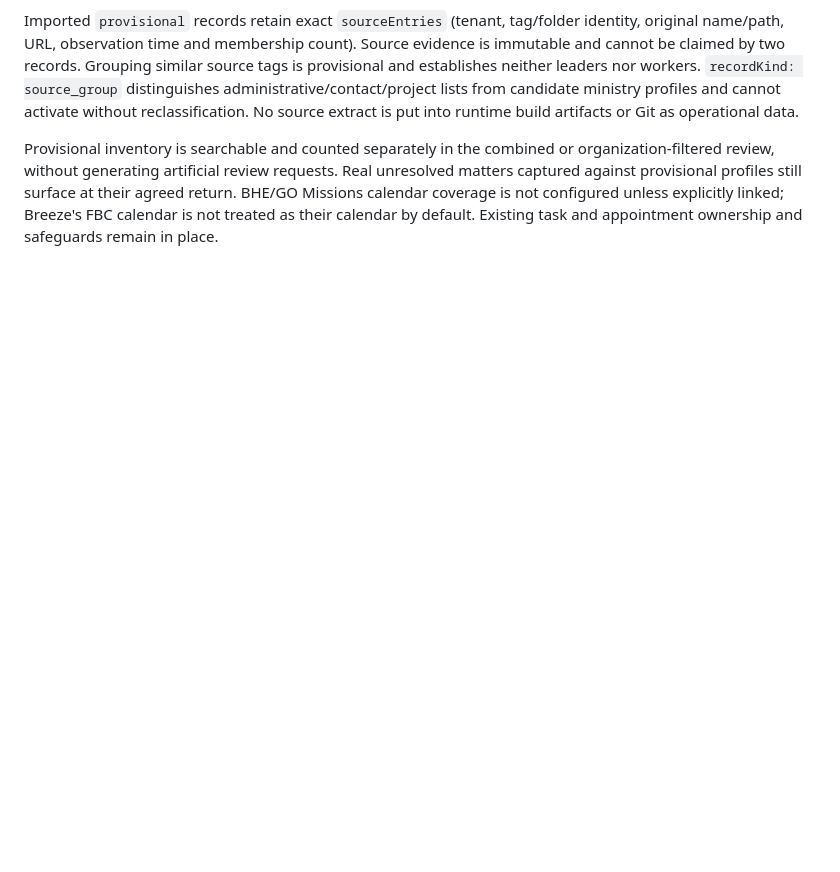
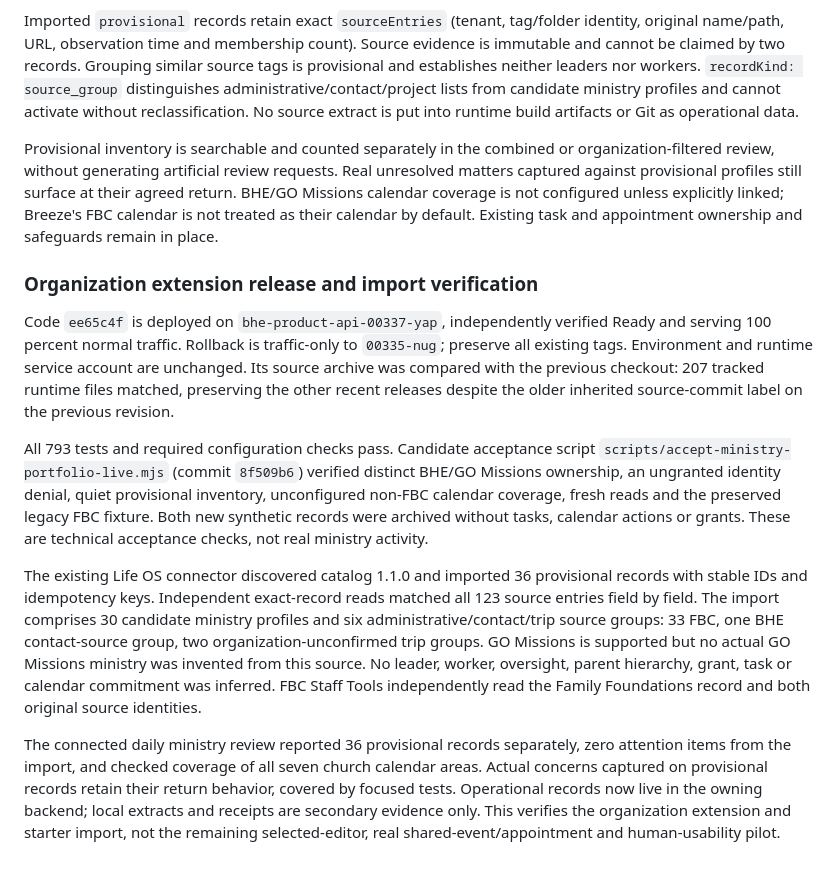
Before and after one commit to dank2882/bhe-product-api, a Markdown page: docs/decisions/fbc-ministry-overview.md, the part around the change. Rendered like a GitHub page; blank space fills up the shorter version.

Commit message:
Record verified ministry portfolio deployment and source import

```diff
--- a/docs/decisions/fbc-ministry-overview.md
+++ b/docs/decisions/fbc-ministry-overview.md
@@ -284,3 +284,38 @@ Real unresolved matters captured against provisional profiles still surface at
 their agreed return. BHE/GO Missions calendar coverage is not configured unless
 explicitly linked; Breeze's FBC calendar is not treated as their calendar by
 default. Existing task and appointment ownership and safeguards remain in place.
+
+### Organization extension release and import verification
+
+Code `ee65c4f` is deployed on `bhe-product-api-00337-yap`, independently verified
+Ready and serving 100 percent normal traffic. Rollback is traffic-only to
+`00335-nug`; preserve all existing tags. Environment and runtime service account
+are unchanged. Its source archive was compared with the previous checkout:
+207 tracked runtime files matched, preserving the other recent releases despite
+the older inherited source-commit label on the previous revision.
+
+All 793 tests and required configuration checks pass. Candidate acceptance script
+`scripts/accept-ministry-portfolio-live.mjs` (commit `8f509b6`) verified distinct
+BHE/GO Missions ownership, an ungranted identity denial, quiet provisional
+inventory, unconfigured non-FBC calendar coverage, fresh reads and the preserved
+legacy FBC fixture. Both new synthetic records were archived without tasks,
+calendar actions or grants. These are technical acceptance checks, not real
+ministry activity.
+
+The existing Life OS connector discovered catalog 1.1.0 and imported 36 provisional
+records with stable IDs and idempotency keys. Independent exact-record reads
+matched all 123 source entries field by field. The import comprises 30 candidate
+ministry profiles and six administrative/contact/trip source groups: 33 FBC,
+one BHE contact-source group, two organization-unconfirmed trip groups. GO Missions
+is supported but no actual GO Missions ministry was invented from this source.
+No leader, worker, oversight, parent hierarchy, grant, task or calendar commitment
+was inferred. FBC Staff Tools independently read the Family Foundations record
+and both original source identities.
+
+The connected daily ministry review reported 36 provisional records separately,
+zero attention items from the import, and checked coverage of all seven church
+calendar areas. Actual concerns captured on provisional records retain their
+return behavior, covered by focused tests. Operational records now live in the
+owning backend; local extracts and receipts are secondary evidence only.
+This verifies the organization extension and starter import, not the remaining
+selected-editor, real shared-event/appointment and human-usability pilot.
```
